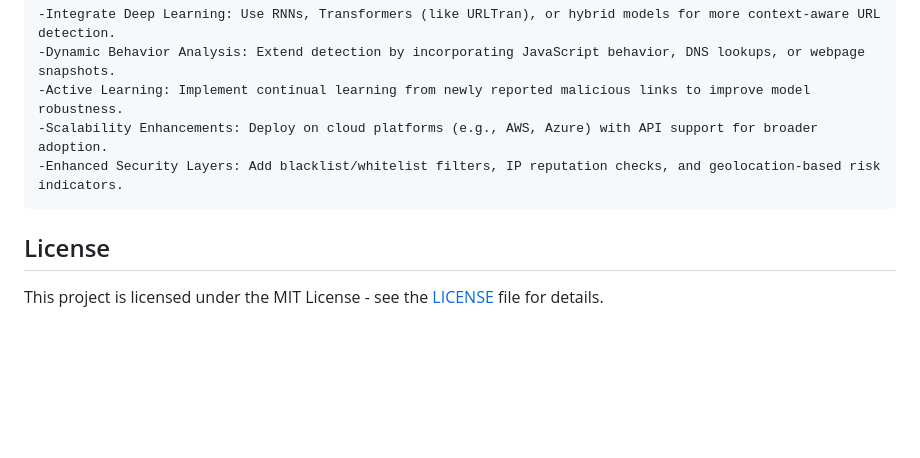
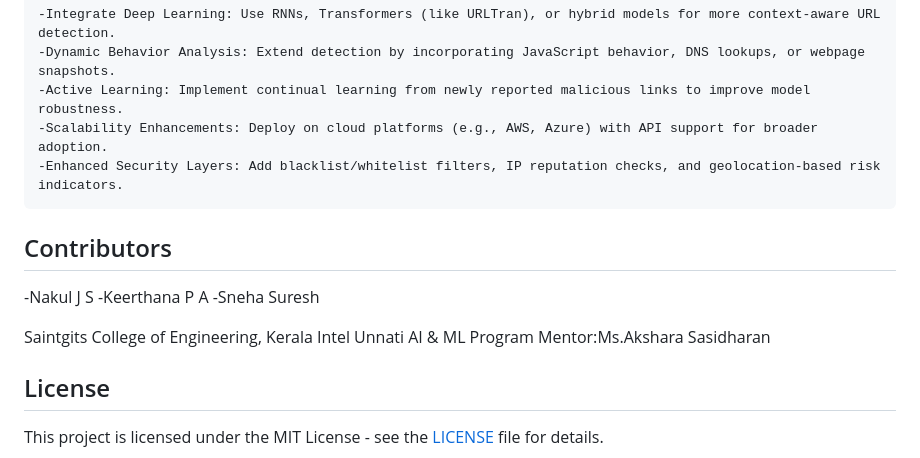
Before and after one commit to sneh20047078/Fake-Link-Detection, a Markdown page: README.md, the part around the change. GitHub-like rendering; blank space fills up the shorter version.

```diff
--- a/README.md
+++ b/README.md
@@ -147,6 +147,19 @@ The application includes comprehensive analytics showing:
     -Scalability Enhancements: Deploy on cloud platforms (e.g., AWS, Azure) with API support for broader adoption.
     -Enhanced Security Layers: Add blacklist/whitelist filters, IP reputation checks, and geolocation-based risk indicators.
 
+
+## Contributors
+
+   -Nakul J S
+   -Keerthana P A
+   -Sneha Suresh
+
+Saintgits College of Engineering,
+Kerala Intel Unnati AI & ML Program
+Mentor:Ms.Akshara Sasidharan
+
+
+
 ## License
 
 This project is licensed under the MIT License - see the [LICENSE](LICENSE) file for details.
```
